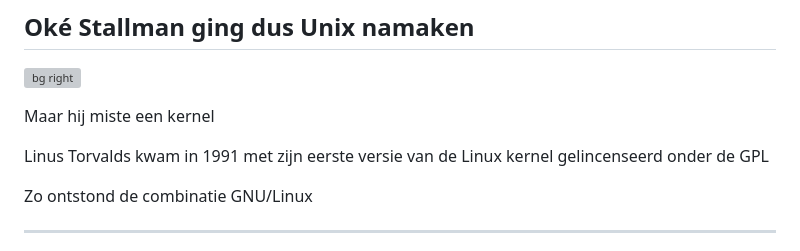
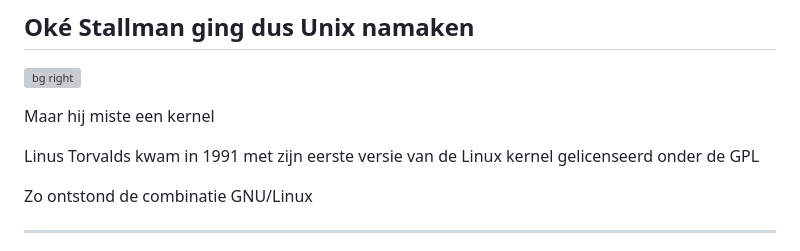
Before and after one commit to slspeek/linux-beginners-cursus, a Markdown page: presentatie/inleiding.md, the part around the change. Drawn GitHub-style; grey boxes are pictures that could not be loaded.

Commit message:
typo in inleiding

```diff
--- a/presentatie/inleiding.md
+++ b/presentatie/inleiding.md
@@ -86,7 +86,7 @@ Richard Stallman schreef de [GNU Public Licence](https://www.computerhope.com/ja
 Maar hij miste een kernel
 
 Linus Torvalds kwam in 1991 met zijn eerste versie van de Linux kernel
-gelincenseerd onder de GPL
+gelicenseerd onder de GPL
 
 Zo ontstond de combinatie GNU/Linux
 
```
